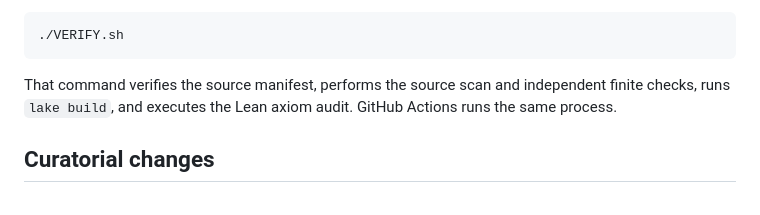
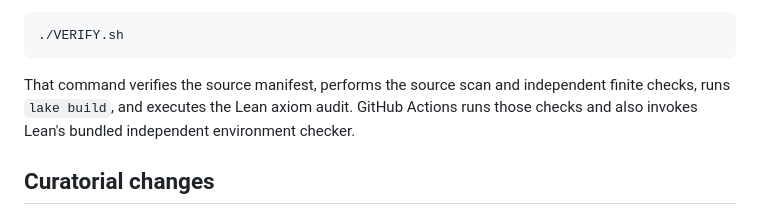
Before and after one commit to JoseBrox/cycle-double-cover-formalization, a Markdown page: AUDIT_REPORT.md, the part around the change. GitHub-like rendering.

Commit message:
Document independent CI checker

````diff
--- a/AUDIT_REPORT.md
+++ b/AUDIT_REPORT.md
@@ -93,7 +93,8 @@ This repository makes the check reproducible. On a networked machine with `elan`
 ```
 
 That command verifies the source manifest, performs the source scan and independent finite checks,
-runs `lake build`, and executes the Lean axiom audit. GitHub Actions runs the same process.
+runs `lake build`, and executes the Lean axiom audit. GitHub Actions runs those checks and also
+invokes Lean's bundled independent environment checker.
 
 ## Curatorial changes
 
````
